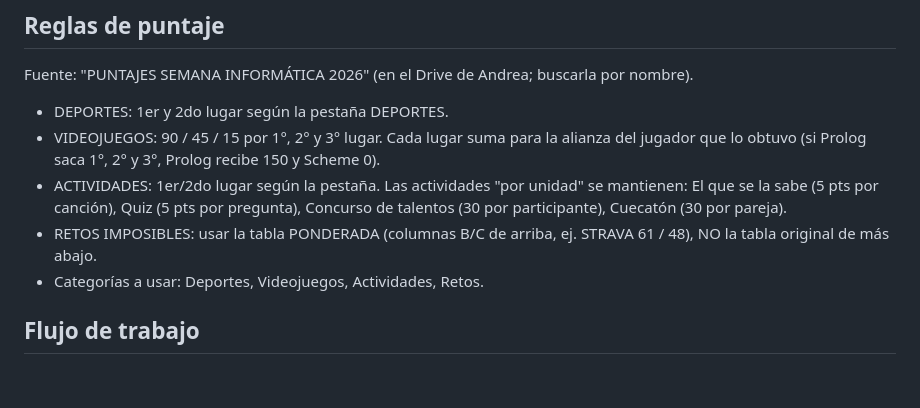
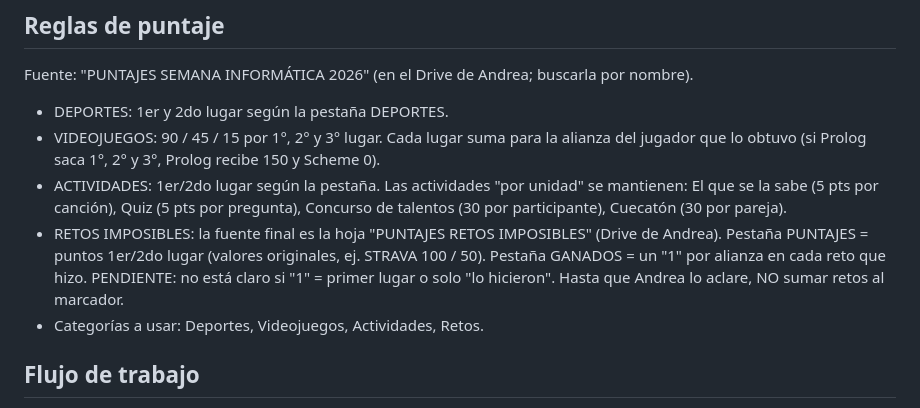
Before and after one commit to Cosio-bit/prolog-vs-scheme, a Markdown page: CLAUDE.md, the part around the change. Drawn GitHub-style; blank space fills up the shorter version.

Commit message:
Notas: nueva fuente de retos imposibles, puntaje pendiente
Co-Authored-By: Claude Opus 5.5 <noreply@anthropic.com>
Claude-Session: https://claude.ai/code/session_01RSnWv7ZVRRQKRjNL79FEHP

```diff
--- a/CLAUDE.md
+++ b/CLAUDE.md
@@ -24,8 +24,11 @@ Fuente: "PUNTAJES SEMANA INFORMÁTICA 2026" (en el Drive de Andrea; buscarla por
 - ACTIVIDADES: 1er/2do lugar según la pestaña. Las actividades "por unidad" se mantienen:
   El que se la sabe (5 pts por canción), Quiz (5 pts por pregunta),
   Concurso de talentos (30 por participante), Cuecatón (30 por pareja).
-- RETOS IMPOSIBLES: usar la tabla PONDERADA (columnas B/C de arriba, ej. STRAVA 61 / 48),
-  NO la tabla original de más abajo.
+- RETOS IMPOSIBLES: la fuente final es la hoja "PUNTAJES RETOS IMPOSIBLES" (Drive de Andrea).
+  Pestaña PUNTAJES = puntos 1er/2do lugar (valores originales, ej. STRAVA 100 / 50).
+  Pestaña GANADOS = un "1" por alianza en cada reto que hizo.
+  PENDIENTE: no está claro si "1" = primer lugar o solo "lo hicieron". Hasta que Andrea
+  lo aclare, NO sumar retos al marcador.
 - Categorías a usar: Deportes, Videojuegos, Actividades, Retos.
 
 ## Flujo de trabajo
```
